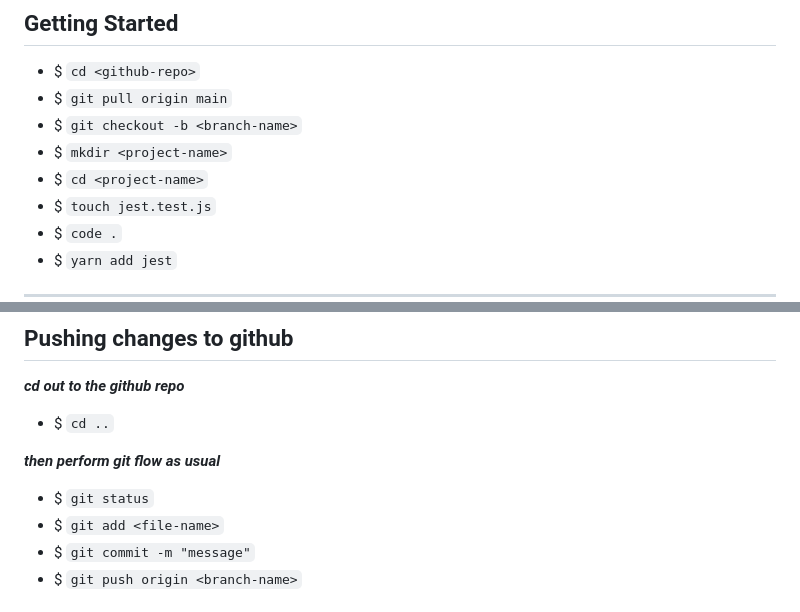
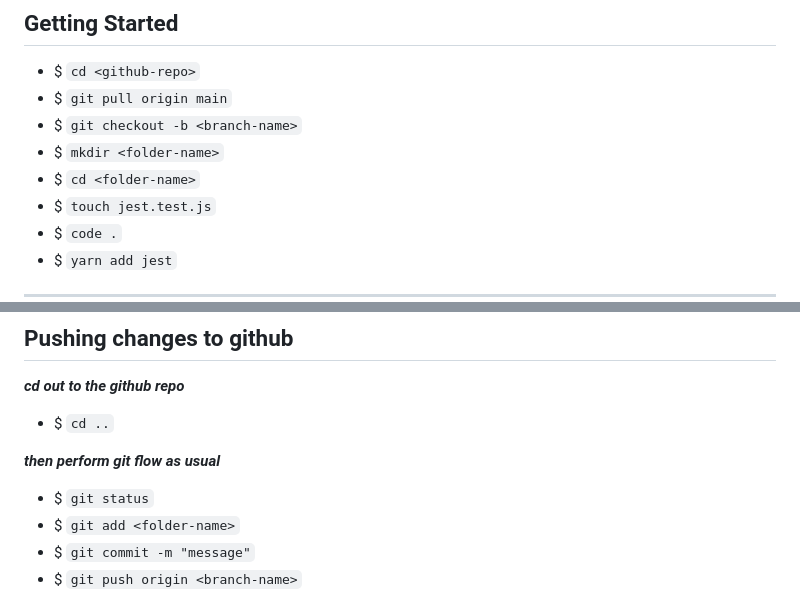
Before and after one commit to learn-academy-2023-charlie/charlie-lecture-examples, a Markdown page: javascript-jest/README.md, 2 parts joined by grey strips. Drawn GitHub-style.

```diff
--- a/javascript-jest/README.md
+++ b/javascript-jest/README.md
@@ -2,8 +2,8 @@
 - $ `cd <github-repo>`
 - $ `git pull origin main`
 - $ `git checkout -b <branch-name>`
-- $ `mkdir <project-name>`
-- $ `cd <project-name>`
+- $ `mkdir <folder-name>`
+- $ `cd <folder-name>`
 - $ `touch jest.test.js`
 - $ `code .`
 - $ `yarn add jest`
@@ -19,7 +19,7 @@
 
 ***then perform git flow as usual***
 - $ `git status`
-- $ `git add <file-name>`
+- $ `git add <folder-name>`
 - $ `git commit -m "message"`
 - $ `git push origin <branch-name>`
 
```
